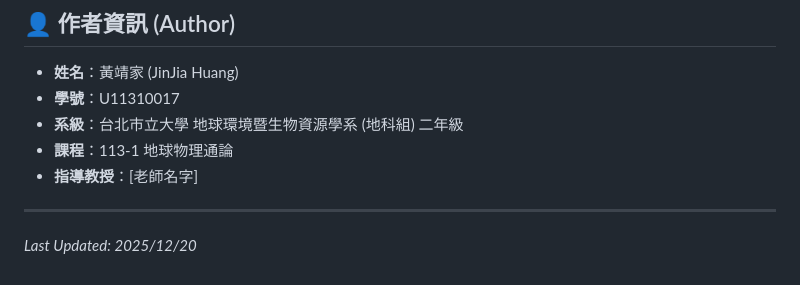
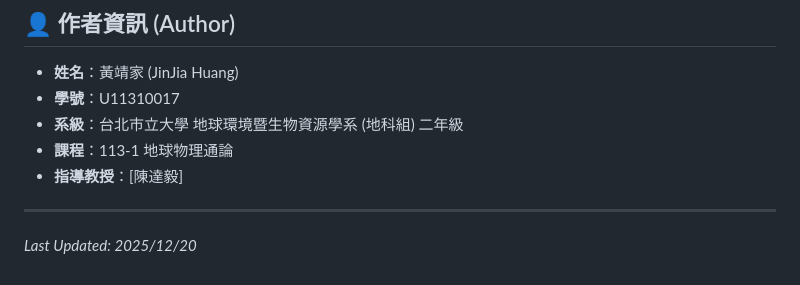
Before and after one commit to JinJia0618/geophysic-final-report, a Markdown page: README.md, the part around the change. Rendered like a GitHub page.

Commit message:
Update professor name in README

```diff
--- a/README.md
+++ b/README.md
@@ -113,7 +113,7 @@
 * **學號**：U11310017
 * **系級**：台北市立大學 地球環境暨生物資源學系 (地科組) 二年級
 * **課程**：113-1 地球物理通論
-* **指導教授**：[老師名字]
+* **指導教授**：[陳達毅]
 
 ---
 
```
